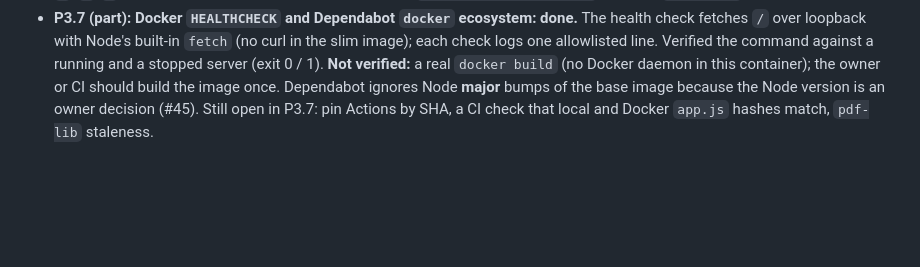
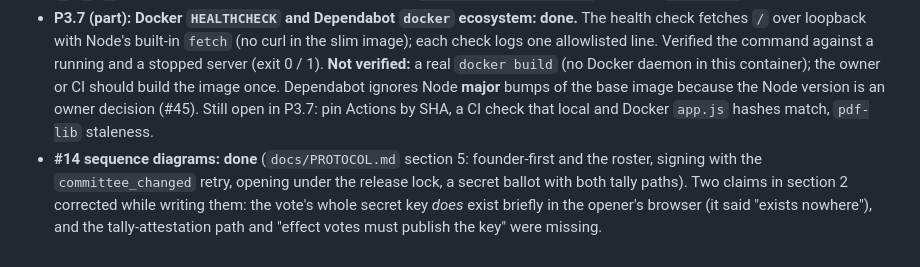
Before and after one commit to ChrisRyanWill/project-ludlow, a Markdown page: HANDOFF.md, the part around the change. GitHub-like rendering; blank space fills up the shorter version.

```diff
--- a/HANDOFF.md
+++ b/HANDOFF.md
@@ -330,3 +330,4 @@ This work runs on a limited budget, so spend it where it counts. Suggested use,
 - **P1.9 master key footgun: done.** `loadMasterKey` (`server/kms.js`) now refuses to write `dev-master.key` when `HOST` is not a loopback address (`127.x`, `::1`, `localhost`); the server exits with a message naming `WORKSPACE_MASTER_KEY`. Test `master key: ...` in `test/unit.test.js` failed before the change. README, threat model and the table above updated. *Behavior change to know:* `HOST=0.0.0.0 npm start` without a key now stops at start. The Docker image is unaffected (it already sets `NODE_ENV=production`, which requires the key).
 - **P3.5 `articleRef` widened: done.** One pattern, `ARTICLE_REF` in `shared/constants.js`, now used by the server and the grievance form. It adds `,` `/` `(` `)` so `Art. 5(b)`, `12/3` and `Art. 7, 9` are accepted; still at most 20 characters, and `;`, `<`, `@`, `[`, newlines stay refused. The extended test in `test/workspace.test.js` failed on `Art. 5(b)` before the change.
 - **P3.7 (part): Docker `HEALTHCHECK` and Dependabot `docker` ecosystem: done.** The health check fetches `/` over loopback with Node's built-in `fetch` (no curl in the slim image); each check logs one allowlisted line. Verified the command against a running and a stopped server (exit 0 / 1). **Not verified:** a real `docker build` (no Docker daemon in this container); the owner or CI should build the image once. Dependabot ignores Node **major** bumps of the base image because the Node version is an owner decision (#45). Still open in P3.7: pin Actions by SHA, a CI check that local and Docker `app.js` hashes match, `pdf-lib` staleness.
+- **#14 sequence diagrams: done** (`docs/PROTOCOL.md` section 5: founder-first and the roster, signing with the `committee_changed` retry, opening under the release lock, a secret ballot with both tally paths). Two claims in section 2 corrected while writing them: the vote's whole secret key *does* exist briefly in the opener's browser (it said "exists nowhere"), and the tally-attestation path and "effect votes must publish the key" were missing.
```
Also changed, not shown: docs/PROTOCOL.md (+96 -4 lines).
